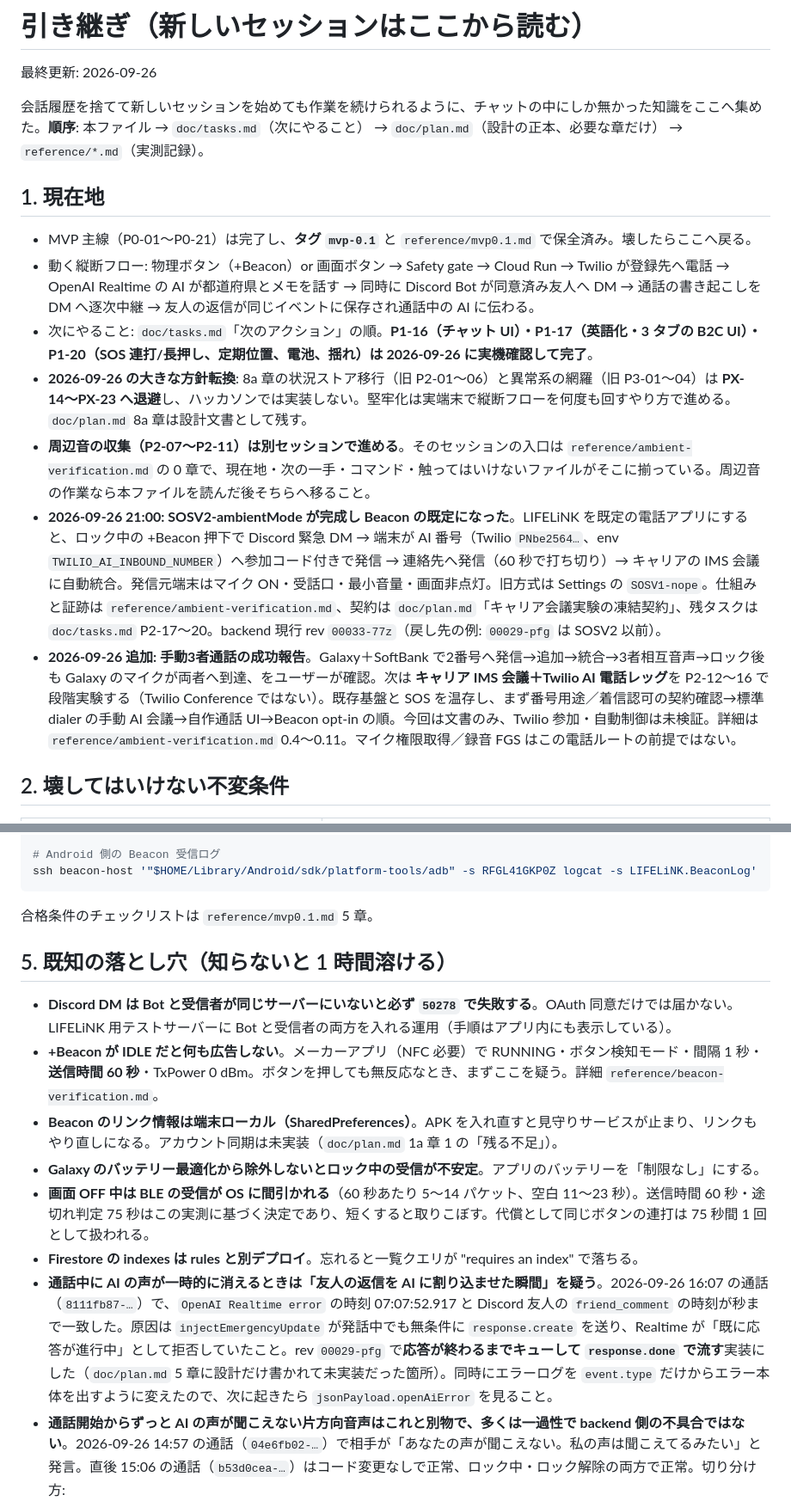
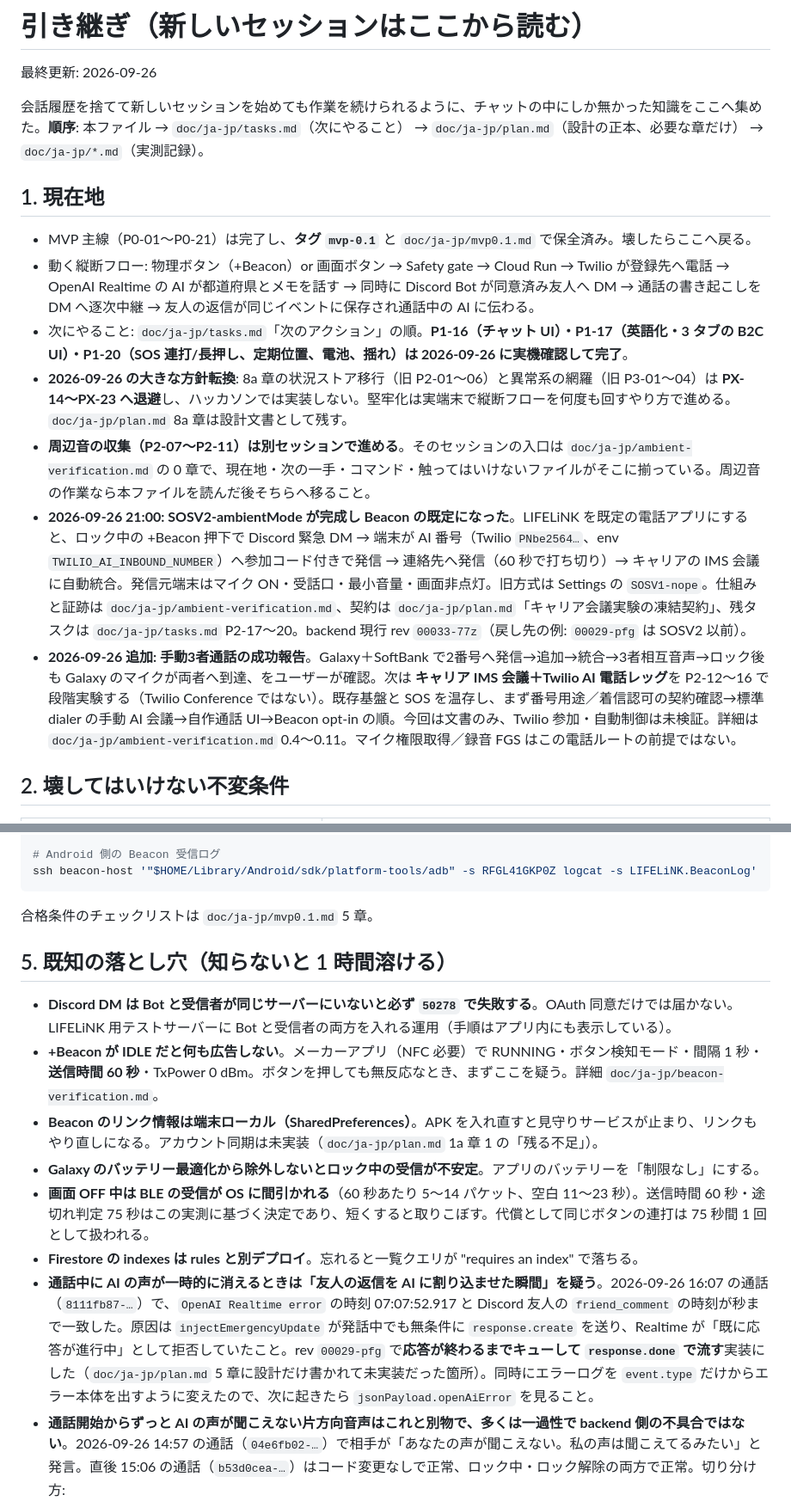
Before and after one commit to rtree/LIFELiNK, a Markdown page: doc/ja-jp/handover.md, 2 parts joined by grey strips. Shown at 86% size. GitHub-like rendering.

````diff
--- a/reference/handover.md
+++ b/doc/ja-jp/handover.md
@@ -2,17 +2,17 @@
 
 最終更新: 2026-09-26
 
-会話履歴を捨てて新しいセッションを始めても作業を続けられるように、チャットの中にしか無かった知識をここへ集めた。**順序**: 本ファイル → `doc/tasks.md`（次にやること） → `doc/plan.md`（設計の正本、必要な章だけ） → `reference/*.md`（実測記録）。
+会話履歴を捨てて新しいセッションを始めても作業を続けられるように、チャットの中にしか無かった知識をここへ集めた。**順序**: 本ファイル → `doc/ja-jp/tasks.md`（次にやること） → `doc/ja-jp/plan.md`（設計の正本、必要な章だけ） → `doc/ja-jp/*.md`（実測記録）。
 
 ## 1. 現在地
 
-- MVP 主線（P0-01〜P0-21）は完了し、**タグ `mvp-0.1`** と `reference/mvp0.1.md` で保全済み。壊したらここへ戻る。
+- MVP 主線（P0-01〜P0-21）は完了し、**タグ `mvp-0.1`** と `doc/ja-jp/mvp0.1.md` で保全済み。壊したらここへ戻る。
 - 動く縦断フロー: 物理ボタン（+Beacon）or 画面ボタン → Safety gate → Cloud Run → Twilio が登録先へ電話 → OpenAI Realtime の AI が都道府県とメモを話す → 同時に Discord Bot が同意済み友人へ DM → 通話の書き起こしを DM へ逐次中継 → 友人の返信が同じイベントに保存され通話中の AI に伝わる。
-- 次にやること: `doc/tasks.md`「次のアクション」の順。**P1-16（チャット UI）・P1-17（英語化・3 タブの B2C UI）・P1-20（SOS 連打/長押し、定期位置、電池、揺れ）は 2026-09-26 に実機確認して完了**。
-- **2026-09-26 の大きな方針転換**: 8a 章の状況ストア移行（旧 P2-01〜06）と異常系の網羅（旧 P3-01〜04）は **PX-14〜PX-23 へ退避**し、ハッカソンでは実装しない。堅牢化は実端末で縦断フローを何度も回すやり方で進める。`doc/plan.md` 8a 章は設計文書として残す。
-- **周辺音の収集（P2-07〜P2-11）は別セッションで進める**。そのセッションの入口は `reference/ambient-verification.md` の 0 章で、現在地・次の一手・コマンド・触ってはいけないファイルがそこに揃っている。周辺音の作業なら本ファイルを読んだ後そちらへ移ること。
-- **2026-09-26 21:00: SOSV2-ambientMode が完成し Beacon の既定になった**。LIFELiNK を既定の電話アプリにすると、ロック中の +Beacon 押下で Discord 緊急 DM → 端末が AI 番号（Twilio `PNbe2564…`、env `TWILIO_AI_INBOUND_NUMBER`）へ参加コード付きで発信 → 連絡先へ発信（60 秒で打ち切り）→ キャリアの IMS 会議に自動統合。発信元端末はマイク ON・受話口・最小音量・画面非点灯。旧方式は Settings の `SOSV1-nope`。仕組みと証跡は `reference/ambient-verification.md`、契約は `doc/plan.md`「キャリア会議実験の凍結契約」、残タスクは `doc/tasks.md` P2-17〜20。backend 現行 rev `00033-77z`（戻し先の例: `00029-pfg` は SOSV2 以前）。
-- **2026-09-26 追加: 手動3者通話の成功報告**。Galaxy＋SoftBank で2番号へ発信→追加→統合→3者相互音声→ロック後も Galaxy のマイクが両者へ到達、をユーザーが確認。次は **キャリア IMS 会議＋Twilio AI 電話レッグ**を P2-12〜16 で段階実験する（Twilio Conference ではない）。既存基盤と SOS を温存し、まず番号用途／着信認可の契約確認→標準 dialer の手動 AI 会議→自作通話 UI→Beacon opt-in の順。今回は文書のみ、Twilio 参加・自動制御は未検証。詳細は `reference/ambient-verification.md` 0.4〜0.11。マイク権限取得／録音 FGS はこの電話ルートの前提ではない。
+- 次にやること: `doc/ja-jp/tasks.md`「次のアクション」の順。**P1-16（チャット UI）・P1-17（英語化・3 タブの B2C UI）・P1-20（SOS 連打/長押し、定期位置、電池、揺れ）は 2026-09-26 に実機確認して完了**。
+- **2026-09-26 の大きな方針転換**: 8a 章の状況ストア移行（旧 P2-01〜06）と異常系の網羅（旧 P3-01〜04）は **PX-14〜PX-23 へ退避**し、ハッカソンでは実装しない。堅牢化は実端末で縦断フローを何度も回すやり方で進める。`doc/ja-jp/plan.md` 8a 章は設計文書として残す。
+- **周辺音の収集（P2-07〜P2-11）は別セッションで進める**。そのセッションの入口は `doc/ja-jp/ambient-verification.md` の 0 章で、現在地・次の一手・コマンド・触ってはいけないファイルがそこに揃っている。周辺音の作業なら本ファイルを読んだ後そちらへ移ること。
+- **2026-09-26 21:00: SOSV2-ambientMode が完成し Beacon の既定になった**。LIFELiNK を既定の電話アプリにすると、ロック中の +Beacon 押下で Discord 緊急 DM → 端末が AI 番号（Twilio `PNbe2564…`、env `TWILIO_AI_INBOUND_NUMBER`）へ参加コード付きで発信 → 連絡先へ発信（60 秒で打ち切り）→ キャリアの IMS 会議に自動統合。発信元端末はマイク ON・受話口・最小音量・画面非点灯。旧方式は Settings の `SOSV1-nope`。仕組みと証跡は `doc/ja-jp/ambient-verification.md`、契約は `doc/ja-jp/plan.md`「キャリア会議実験の凍結契約」、残タスクは `doc/ja-jp/tasks.md` P2-17〜20。backend 現行 rev `00033-77z`（戻し先の例: `00029-pfg` は SOSV2 以前）。
+- **2026-09-26 追加: 手動3者通話の成功報告**。Galaxy＋SoftBank で2番号へ発信→追加→統合→3者相互音声→ロック後も Galaxy のマイクが両者へ到達、をユーザーが確認。次は **キャリア IMS 会議＋Twilio AI 電話レッグ**を P2-12〜16 で段階実験する（Twilio Conference ではない）。既存基盤と SOS を温存し、まず番号用途／着信認可の契約確認→標準 dialer の手動 AI 会議→自作通話 UI→Beacon opt-in の順。今回は文書のみ、Twilio 参加・自動制御は未検証。詳細は `doc/ja-jp/ambient-verification.md` 0.4〜0.11。マイク権限取得／録音 FGS はこの電話ルートの前提ではない。
 
 ## 2. 壊してはいけない不変条件
 
@@ -87,17 +87,17 @@ gcloud logging read \
 ssh beacon-host '"$HOME/Library/Android/sdk/platform-tools/adb" -s RFGL41GKP0Z logcat -s LIFELiNK.BeaconLog'
 ```
 
-合格条件のチェックリストは `reference/mvp0.1.md` 5 章。
+合格条件のチェックリストは `doc/ja-jp/mvp0.1.md` 5 章。
 
 ## 5. 既知の落とし穴（知らないと 1 時間溶ける）
 
 - **Discord DM は Bot と受信者が同じサーバーにいないと必ず `50278` で失敗する**。OAuth 同意だけでは届かない。LIFELiNK 用テストサーバーに Bot と受信者の両方を入れる運用（手順はアプリ内にも表示している）。
-- **+Beacon が IDLE だと何も広告しない**。メーカーアプリ（NFC 必要）で RUNNING・ボタン検知モード・間隔 1 秒・**送信時間 60 秒**・TxPower 0 dBm。ボタンを押しても無反応なとき、まずここを疑う。詳細 `reference/beacon-verification.md`。
-- **Beacon のリンク情報は端末ローカル（SharedPreferences）**。APK を入れ直すと見守りサービスが止まり、リンクもやり直しになる。アカウント同期は未実装（`doc/plan.md` 1a 章 1 の「残る不足」）。
+- **+Beacon が IDLE だと何も広告しない**。メーカーアプリ（NFC 必要）で RUNNING・ボタン検知モード・間隔 1 秒・**送信時間 60 秒**・TxPower 0 dBm。ボタンを押しても無反応なとき、まずここを疑う。詳細 `doc/ja-jp/beacon-verification.md`。
+- **Beacon のリンク情報は端末ローカル（SharedPreferences）**。APK を入れ直すと見守りサービスが止まり、リンクもやり直しになる。アカウント同期は未実装（`doc/ja-jp/plan.md` 1a 章 1 の「残る不足」）。
 - **Galaxy のバッテリー最適化から除外しないとロック中の受信が不安定**。アプリのバッテリーを「制限なし」にする。
 - **画面 OFF 中は BLE の受信が OS に間引かれる**（60 秒あたり 5〜14 パケット、空白 11〜23 秒）。送信時間 60 秒・途切れ判定 75 秒はこの実測に基づく決定であり、短くすると取りこぼす。代償として同じボタンの連打は 75 秒間 1 回として扱われる。
 - **Firestore の indexes は rules と別デプロイ**。忘れると一覧クエリが "requires an index" で落ちる。
-- **通話中に AI の声が一時的に消えるときは「友人の返信を AI に割り込ませた瞬間」を疑う**。2026-09-26 16:07 の通話（`8111fb87-…`）で、`OpenAI Realtime error` の時刻 07:07:52.917 と Discord 友人の `friend_comment` の時刻が秒まで一致した。原因は `injectEmergencyUpdate` が発話中でも無条件に `response.create` を送り、Realtime が「既に応答が進行中」として拒否していたこと。rev `00029-pfg` で**応答が終わるまでキューして `response.done` で流す**実装にした（`doc/plan.md` 5 章に設計だけ書かれて未実装だった箇所）。同時にエラーログを `event.type` だけからエラー本体を出すように変えたので、次に起きたら `jsonPayload.openAiError` を見ること。
+- **通話中に AI の声が一時的に消えるときは「友人の返信を AI に割り込ませた瞬間」を疑う**。2026-09-26 16:07 の通話（`8111fb87-…`）で、`OpenAI Realtime error` の時刻 07:07:52.917 と Discord 友人の `friend_comment` の時刻が秒まで一致した。原因は `injectEmergencyUpdate` が発話中でも無条件に `response.create` を送り、Realtime が「既に応答が進行中」として拒否していたこと。rev `00029-pfg` で**応答が終わるまでキューして `response.done` で流す**実装にした（`doc/ja-jp/plan.md` 5 章に設計だけ書かれて未実装だった箇所）。同時にエラーログを `event.type` だけからエラー本体を出すように変えたので、次に起きたら `jsonPayload.openAiError` を見ること。
 - **通話開始からずっと AI の声が聞こえない片方向音声はこれと別物で、多くは一過性で backend 側の不具合ではない**。2026-09-26 14:57 の通話（`04e6fb02-…`）で相手が「あなたの声が聞こえない。私の声は聞こえてるみたい」と発言。直後 15:06 の通話（`b53d0cea-…`）はコード変更なしで正常、ロック中・ロック解除の両方で正常。切り分け方:
   1. `Twilio Media Stream closed` ログの `outputAudioFrames` が 0 でなければ backend は Twilio へ音声を送っている（失敗時も 480 あった）。
   2. `Twilio Media Stream status` の `streamError` が null なら Stream 自体は正常。
````
Also changed, not shown: other parts of doc/ja-jp/handover.md (+13 -13 lines).
